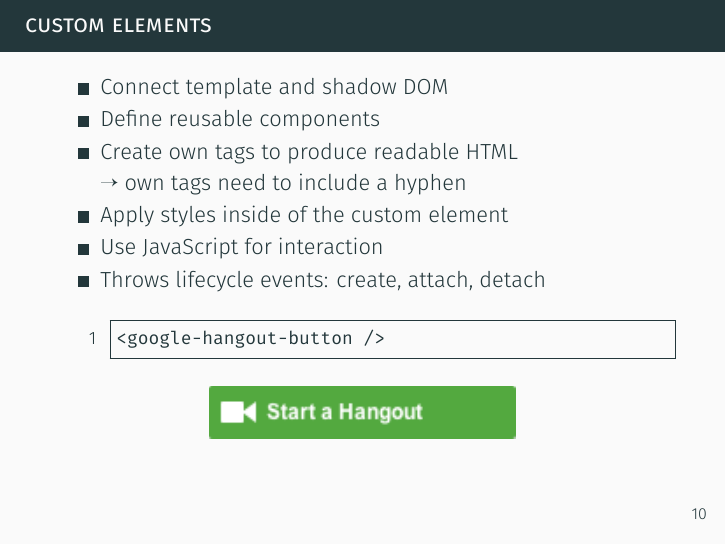
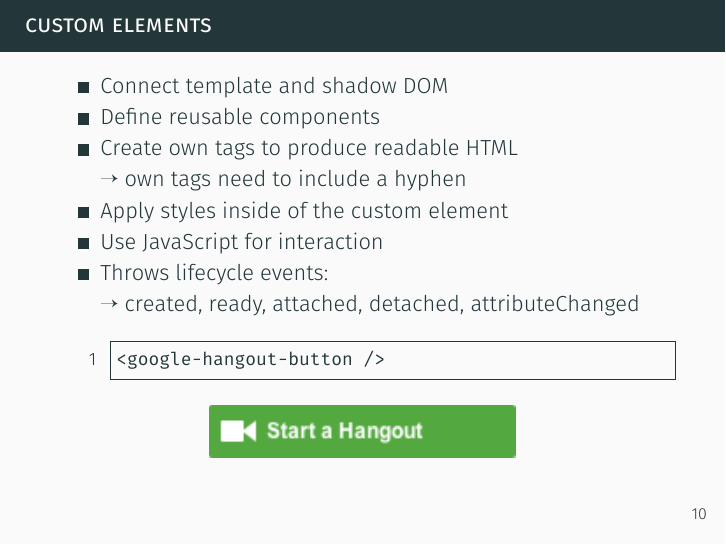
Before and after one commit to friedhof/sessions, LaTeX slides (WebComponents Introduction/presentation/WebComponents Introduction.tex): page 10 of 19. The pictures show the PDF file WebComponents Introduction/presentation/WebComponents Introduction.pdf that the author committed with the source.

Commit message:
Added new lifecycle events

```diff
--- a/WebComponents Introduction/presentation/WebComponents Introduction.tex
+++ b/WebComponents Introduction/presentation/WebComponents Introduction.tex
@@ -185,7 +185,7 @@
 		\item Create own tags to produce readable HTML \\ \ding{213} own tags need to include a hyphen
 		\item Apply styles inside of the custom element
 		\item Use JavaScript for interaction
-		\item Throws lifecycle events: create, attach, detach
+		\item Throws lifecycle events: \\ \ding{213} created, ready, attached, detached, attributeChanged
 	}
 	\listing{custom_element.html}
 	\myfig{custom_element.png}{.5}
```
Also changed, not shown: WebComponents Introduction/presentation/WebComponents Introduction.pdf.
